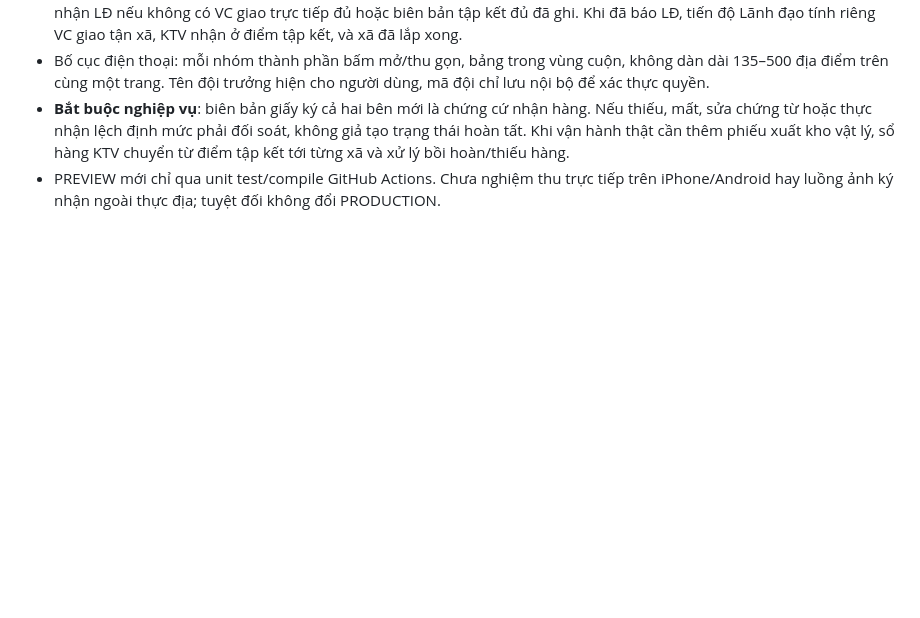
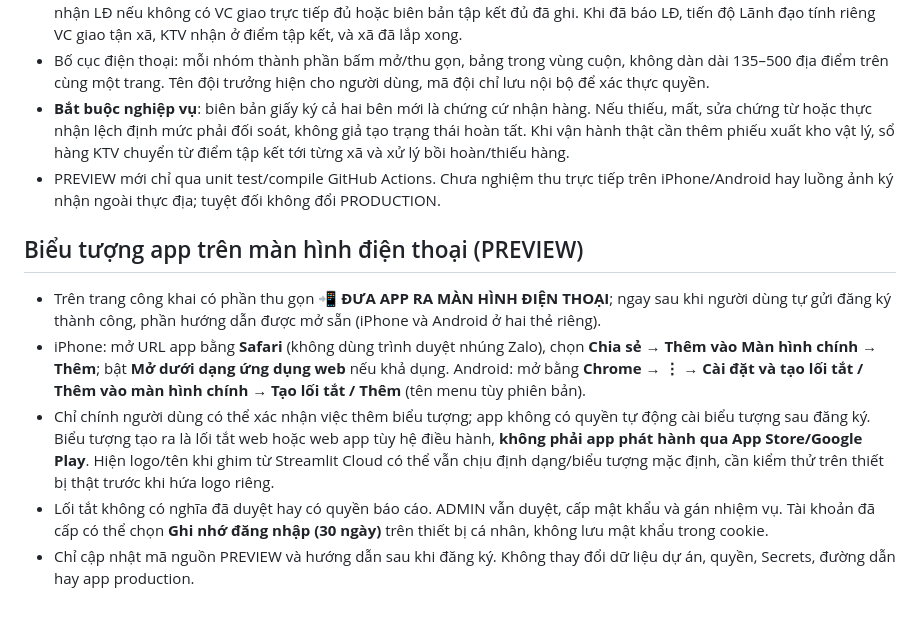
Before and after one commit to dangkyauto10/quan-ly-trien-khai, a Markdown page: PREVIEW_SETUP.md, the part around the change. Drawn GitHub-style; blank space fills up the shorter version.

Commit message:
Document iOS and Android home-screen shortcut onboarding, OS confirmation and Streamlit icon limitations

```diff
--- a/PREVIEW_SETUP.md
+++ b/PREVIEW_SETUP.md
@@ -100,3 +100,12 @@
 - Bố cục điện thoại: mỗi nhóm thành phần bấm mở/thu gọn, bảng trong vùng cuộn, không dàn dài 135–500 địa điểm trên cùng một trang. Tên đội trưởng hiện cho người dùng, mã đội chỉ lưu nội bộ để xác thực quyền.
 - **Bắt buộc nghiệp vụ**: biên bản giấy ký cả hai bên mới là chứng cứ nhận hàng. Nếu thiếu, mất, sửa chứng từ hoặc thực nhận lệch định mức phải đối soát, không giả tạo trạng thái hoàn tất. Khi vận hành thật cần thêm phiếu xuất kho vật lý, sổ hàng KTV chuyển từ điểm tập kết tới từng xã và xử lý bồi hoàn/thiếu hàng.
 - PREVIEW mới chỉ qua unit test/compile GitHub Actions. Chưa nghiệm thu trực tiếp trên iPhone/Android hay luồng ảnh ký nhận ngoài thực địa; tuyệt đối không đổi PRODUCTION.
+
+
+## Biểu tượng app trên màn hình điện thoại (PREVIEW)
+
+- Trên trang công khai có phần thu gọn **📲 ĐƯA APP RA MÀN HÌNH ĐIỆN THOẠI**; ngay sau khi người dùng tự gửi đăng ký thành công, phần hướng dẫn được mở sẵn (iPhone và Android ở hai thẻ riêng).
+- iPhone: mở URL app bằng **Safari** (không dùng trình duyệt nhúng Zalo), chọn **Chia sẻ → Thêm vào Màn hình chính → Thêm**; bật **Mở dưới dạng ứng dụng web** nếu khả dụng. Android: mở bằng **Chrome → ⋮ → Cài đặt và tạo lối tắt / Thêm vào màn hình chính → Tạo lối tắt / Thêm** (tên menu tùy phiên bản).
+- Chỉ chính người dùng có thể xác nhận việc thêm biểu tượng; app không có quyền tự động cài biểu tượng sau đăng ký. Biểu tượng tạo ra là lối tắt web hoặc web app tùy hệ điều hành, **không phải app phát hành qua App Store/Google Play**. Hiện logo/tên khi ghim từ Streamlit Cloud có thể vẫn chịu định dạng/biểu tượng mặc định, cần kiểm thử trên thiết bị thật trước khi hứa logo riêng.
+- Lối tắt không có nghĩa đã duyệt hay có quyền báo cáo. ADMIN vẫn duyệt, cấp mật khẩu và gán nhiệm vụ. Tài khoản đã cấp có thể chọn **Ghi nhớ đăng nhập (30 ngày)** trên thiết bị cá nhân, không lưu mật khẩu trong cookie.
+- Chỉ cập nhật mã nguồn PREVIEW và hướng dẫn sau khi đăng ký. Không thay đổi dữ liệu dự án, quyền, Secrets, đường dẫn hay app production.
```
